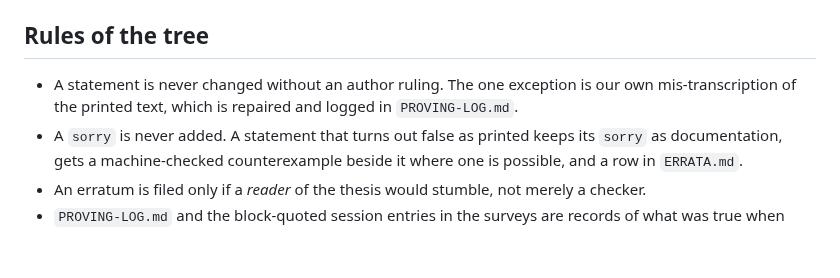
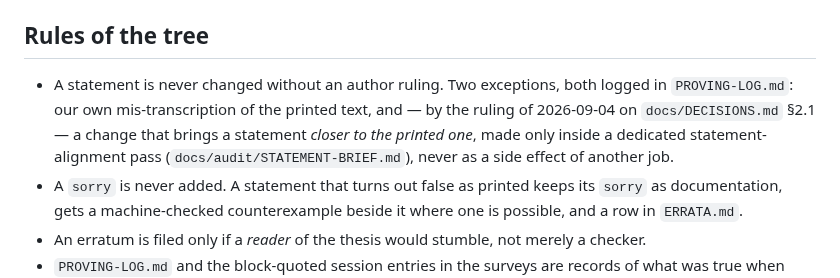
Before and after one commit to westerbaan/theses, a Markdown page: lean/README.md, the part around the change. Rendered like a GitHub page; blank space fills up the shorter version.

```diff
--- a/lean/README.md
+++ b/lean/README.md
@@ -81,9 +81,12 @@ exact arithmetic.
 
 ## Rules of the tree
 
-* A statement is never changed without an author ruling.  The one exception is
-  our own mis-transcription of the printed text, which is repaired and logged in
-  `PROVING-LOG.md`.
+* A statement is never changed without an author ruling.  Two exceptions,
+  both logged in `PROVING-LOG.md`: our own mis-transcription of the printed
+  text, and — by the ruling of 2026-09-04 on `docs/DECISIONS.md` §2.1 — a
+  change that brings a statement *closer to the printed one*, made only inside
+  a dedicated statement-alignment pass (`docs/audit/STATEMENT-BRIEF.md`), never
+  as a side effect of another job.
 * A `sorry` is never added.  A statement that turns out false as printed keeps
   its `sorry` as documentation, gets a machine-checked counterexample beside it
   where one is possible, and a row in `ERRATA.md`.
```
Also changed, not shown: lean/docs/DECISIONS.md (+3 -6 lines), 1 other file.
